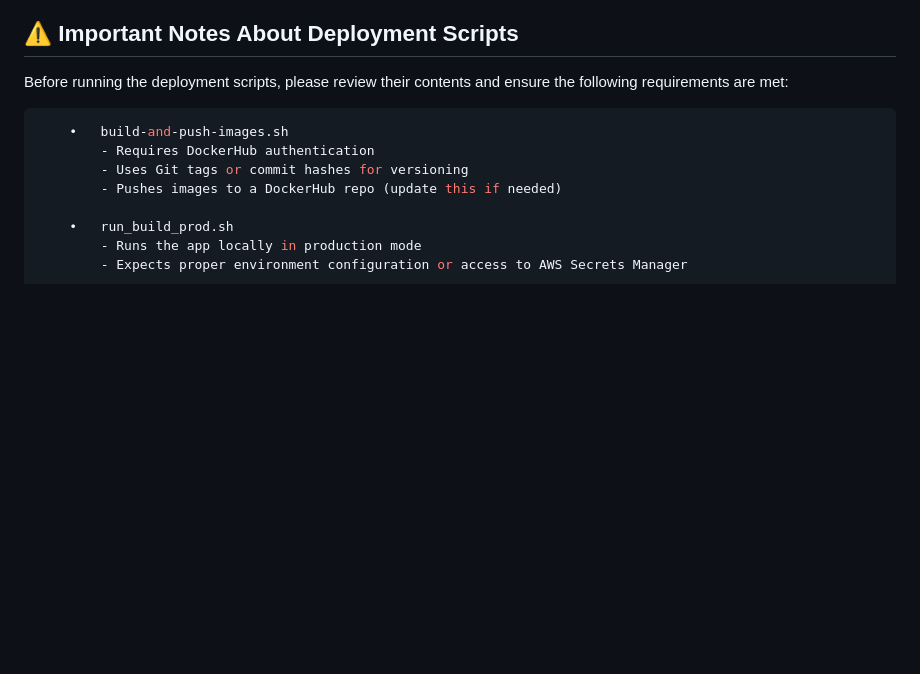
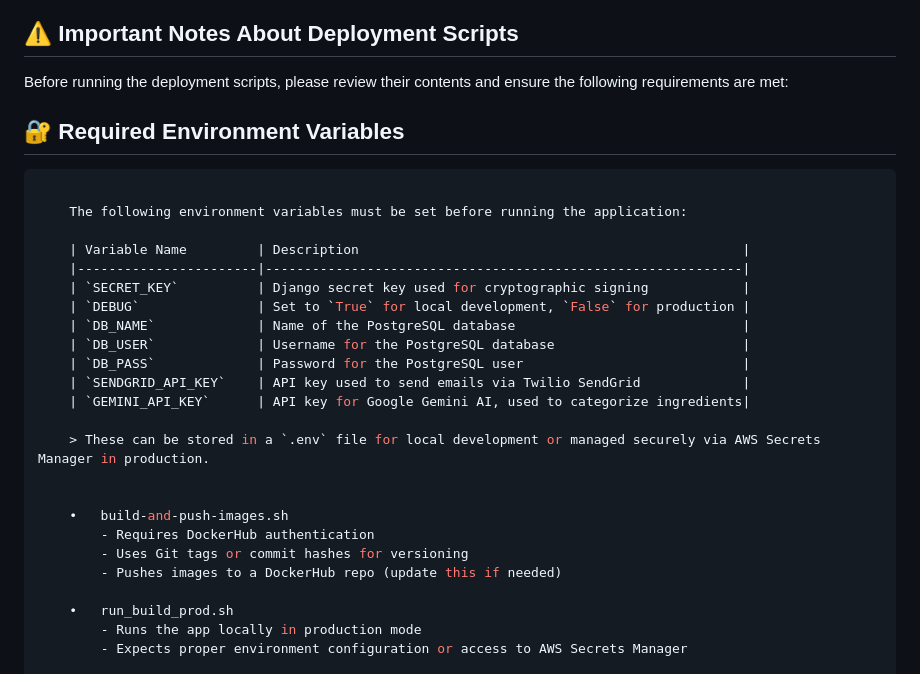
Before and after one commit to CP-Group-Project-1/RecipeApp, a Markdown page: README.md, the part around the change. Rendered like a GitHub page; blank space fills up the shorter version.

````diff
--- a/README.md
+++ b/README.md
@@ -187,7 +187,24 @@ Once the application is running, users can:
 ## ⚠️ Important Notes About Deployment Scripts
 
 Before running the deployment scripts, please review their contents and ensure the following requirements are met:
+## 🔐 Required Environment Variables
 ```bash
+
+    The following environment variables must be set before running the application:
+
+    | Variable Name         | Description                                                 |
+    |-----------------------|-------------------------------------------------------------|
+    | `SECRET_KEY`          | Django secret key used for cryptographic signing            |
+    | `DEBUG`               | Set to `True` for local development, `False` for production |
+    | `DB_NAME`             | Name of the PostgreSQL database                             |
+    | `DB_USER`             | Username for the PostgreSQL database                        |
+    | `DB_PASS`             | Password for the PostgreSQL user                            |
+    | `SENDGRID_API_KEY`    | API key used to send emails via Twilio SendGrid             |
+    | `GEMINI_API_KEY`      | API key for Google Gemini AI, used to categorize ingredients|
+
+    > These can be stored in a `.env` file for local development or managed securely via AWS Secrets Manager in production.
+
+
 	•	build-and-push-images.sh
 	    - Requires DockerHub authentication
 	    - Uses Git tags or commit hashes for versioning
````
